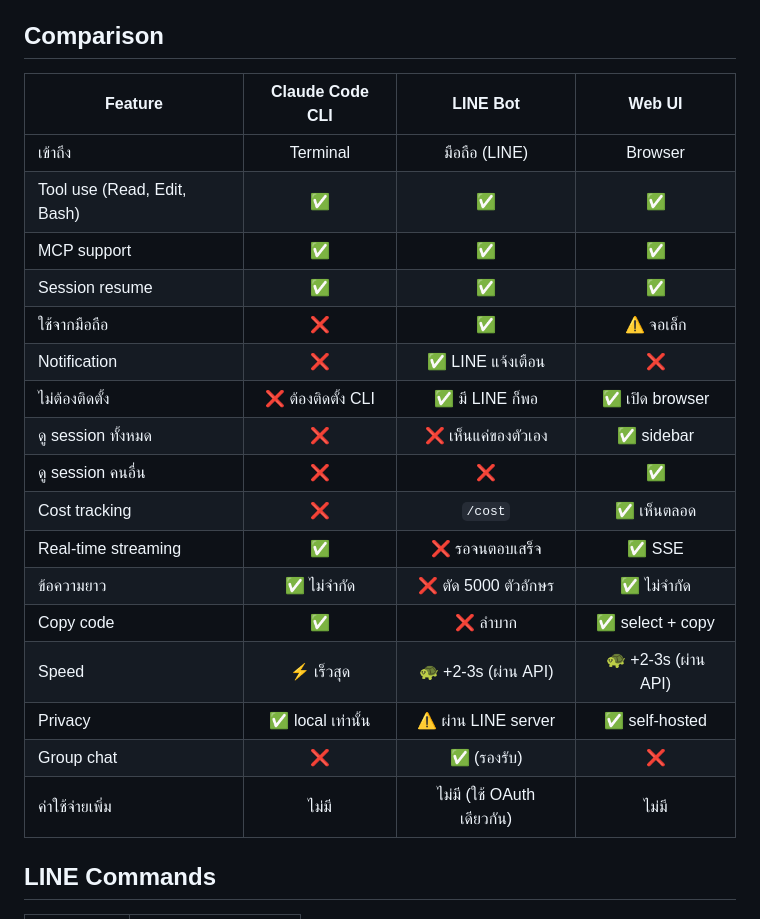
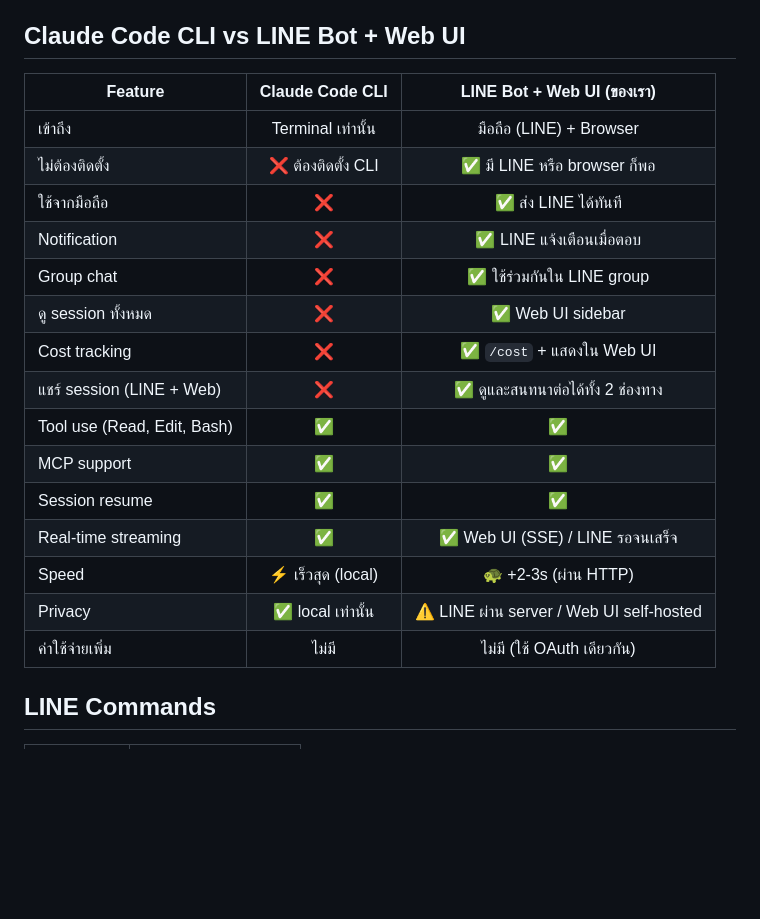
Before and after one commit to monthop-gmail/poc-claude-code-plugin-line-bot, a Markdown page: README.md, the part around the change. Drawn GitHub-style; blank space fills up the shorter version.

Commit message:
Update comparison table: CLI vs our solution (2 columns)
Co-Authored-By: Claude Opus 4.6 (1M context) <noreply@anthropic.com>

```diff
--- a/README.md
+++ b/README.md
@@ -17,27 +17,25 @@ Web UI  → Agent Service (botforge) → Claude AI → ตอบกลับ
 - Web UI มีระบบ Login
 - Agent Service ใช้ botforge server (Hono + Agent SDK 0.2.85)
 
-## Comparison
+## Claude Code CLI vs LINE Bot + Web UI
 
-| Feature | Claude Code CLI | LINE Bot | Web UI |
-|---------|:-:|:-:|:-:|
-| เข้าถึง | Terminal | มือถือ (LINE) | Browser |
-| Tool use (Read, Edit, Bash) | ✅ | ✅ | ✅ |
-| MCP support | ✅ | ✅ | ✅ |
-| Session resume | ✅ | ✅ | ✅ |
-| ใช้จากมือถือ | ❌ | ✅ | ⚠️ จอเล็ก |
-| Notification | ❌ | ✅ LINE แจ้งเตือน | ❌ |
-| ไม่ต้องติดตั้ง | ❌ ต้องติดตั้ง CLI | ✅ มี LINE ก็พอ | ✅ เปิด browser |
-| ดู session ทั้งหมด | ❌ | ❌ เห็นแค่ของตัวเอง | ✅ sidebar |
-| ดู session คนอื่น | ❌ | ❌ | ✅ |
-| Cost tracking | ❌ | `/cost` | ✅ เห็นตลอด |
-| Real-time streaming | ✅ | ❌ รอจนตอบเสร็จ | ✅ SSE |
-| ข้อความยาว | ✅ ไม่จำกัด | ❌ ตัด 5000 ตัวอักษร | ✅ ไม่จำกัด |
-| Copy code | ✅ | ❌ ลำบาก | ✅ select + copy |
-| Speed | ⚡ เร็วสุด | 🐢 +2-3s (ผ่าน API) | 🐢 +2-3s (ผ่าน API) |
-| Privacy | ✅ local เท่านั้น | ⚠️ ผ่าน LINE server | ✅ self-hosted |
-| Group chat | ❌ | ✅ (รองรับ) | ❌ |
-| ค่าใช้จ่ายเพิ่ม | ไม่มี | ไม่มี (ใช้ OAuth เดียวกัน) | ไม่มี |
+| Feature | Claude Code CLI | LINE Bot + Web UI (ของเรา) |
+|---------|:-:|:-:|
+| เข้าถึง | Terminal เท่านั้น | มือถือ (LINE) + Browser |
+| ไม่ต้องติดตั้ง | ❌ ต้องติดตั้ง CLI | ✅ มี LINE หรือ browser ก็พอ |
+| ใช้จากมือถือ | ❌ | ✅ ส่ง LINE ได้ทันที |
+| Notification | ❌ | ✅ LINE แจ้งเตือนเมื่อตอบ |
+| Group chat | ❌ | ✅ ใช้ร่วมกันใน LINE group |
+| ดู session ทั้งหมด | ❌ | ✅ Web UI sidebar |
+| Cost tracking | ❌ | ✅ `/cost` + แสดงใน Web UI |
+| แชร์ session (LINE + Web) | ❌ | ✅ ดูและสนทนาต่อได้ทั้ง 2 ช่องทาง |
+| Tool use (Read, Edit, Bash) | ✅ | ✅ |
+| MCP support | ✅ | ✅ |
+| Session resume | ✅ | ✅ |
+| Real-time streaming | ✅ | ✅ Web UI (SSE) / LINE รอจนเสร็จ |
+| Speed | ⚡ เร็วสุด (local) | 🐢 +2-3s (ผ่าน HTTP) |
+| Privacy | ✅ local เท่านั้น | ⚠️ LINE ผ่าน server / Web UI self-hosted |
+| ค่าใช้จ่ายเพิ่ม | ไม่มี | ไม่มี (ใช้ OAuth เดียวกัน) |
 
 ## LINE Commands
 
```
